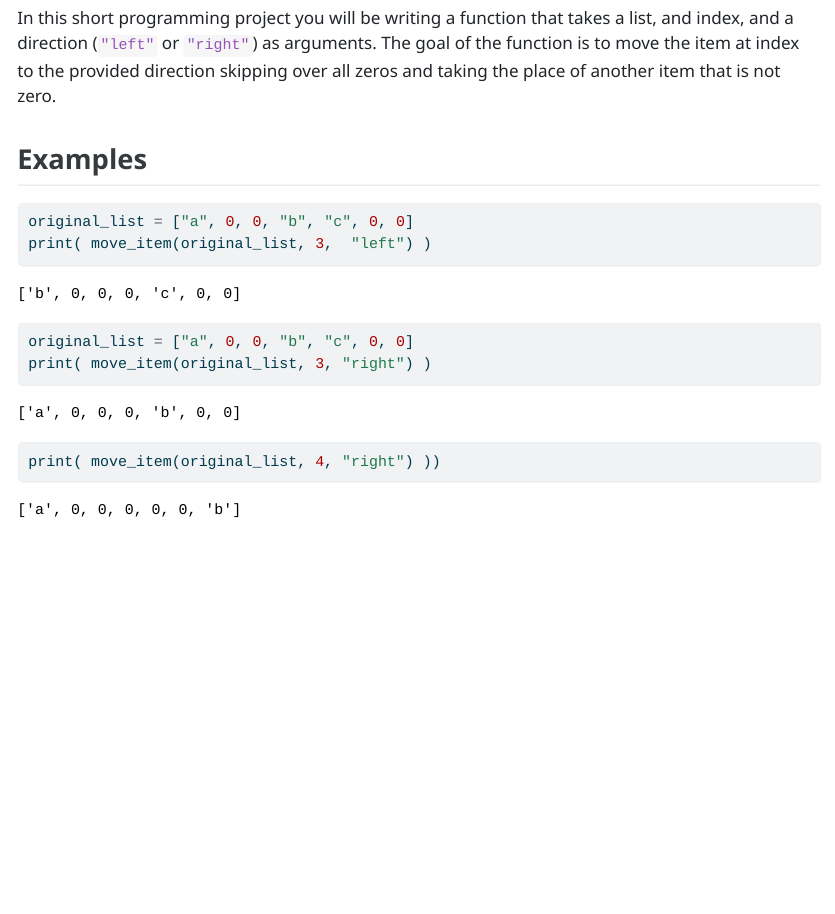
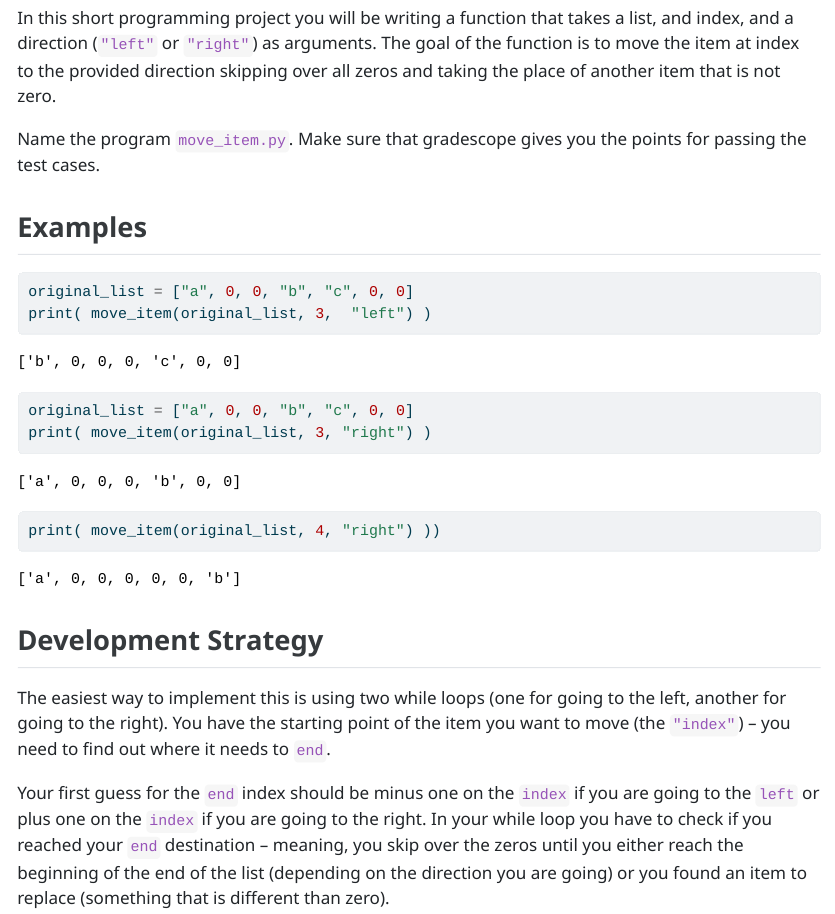
Before and after one commit to picoral/csc-110-lab, a Quarto document (week-05/short-project.qmd): the page in a window 1100 px wide, from 140 px down. The pictures show the output file week-05/short-project.html that the author committed with the source, opened offline.

Commit message:
added development strategy section

```diff
--- a/week-05/short-project.qmd
+++ b/week-05/short-project.qmd
@@ -8,6 +8,9 @@ format:
 # Move items in list
 
 In this short programming project you will be writing a function that takes a list, and index, and a direction (`"left"` or `"right"`) as arguments. The goal of the function is to move the item at index to the provided direction skipping over all zeros and taking the place of another item that is not zero.
+
+
+Name the program `move_item.py`. Make sure that gradescope gives you the points for passing the test cases.
 
 ## Examples
 
@@ -42,3 +45,9 @@ print( move_item(original_list, 4, "right") ))
 <pre>
 ['a', 0, 0, 0, 0, 0, 'b']
 </pre>
+
+## Development Strategy
+
+The easiest way to implement this is using two while loops (one for going to the left, another for going to the right). You have the starting point of the item you want to move (the `"index"`) -- you need to find out where it needs to `end`.
+
+Your first guess for the `end` index should be minus one on the `index` if you are going to the `left` or plus one on the `index` if you are going to the right. In your while loop you have to check if you reached your `end` destination -- meaning, you skip over the zeros until you either reach the beginning of the end of the list (depending on the direction you are going) or you found an item to replace (something that is different than zero).
```
Also changed, not shown: week-05/short-project.html.
